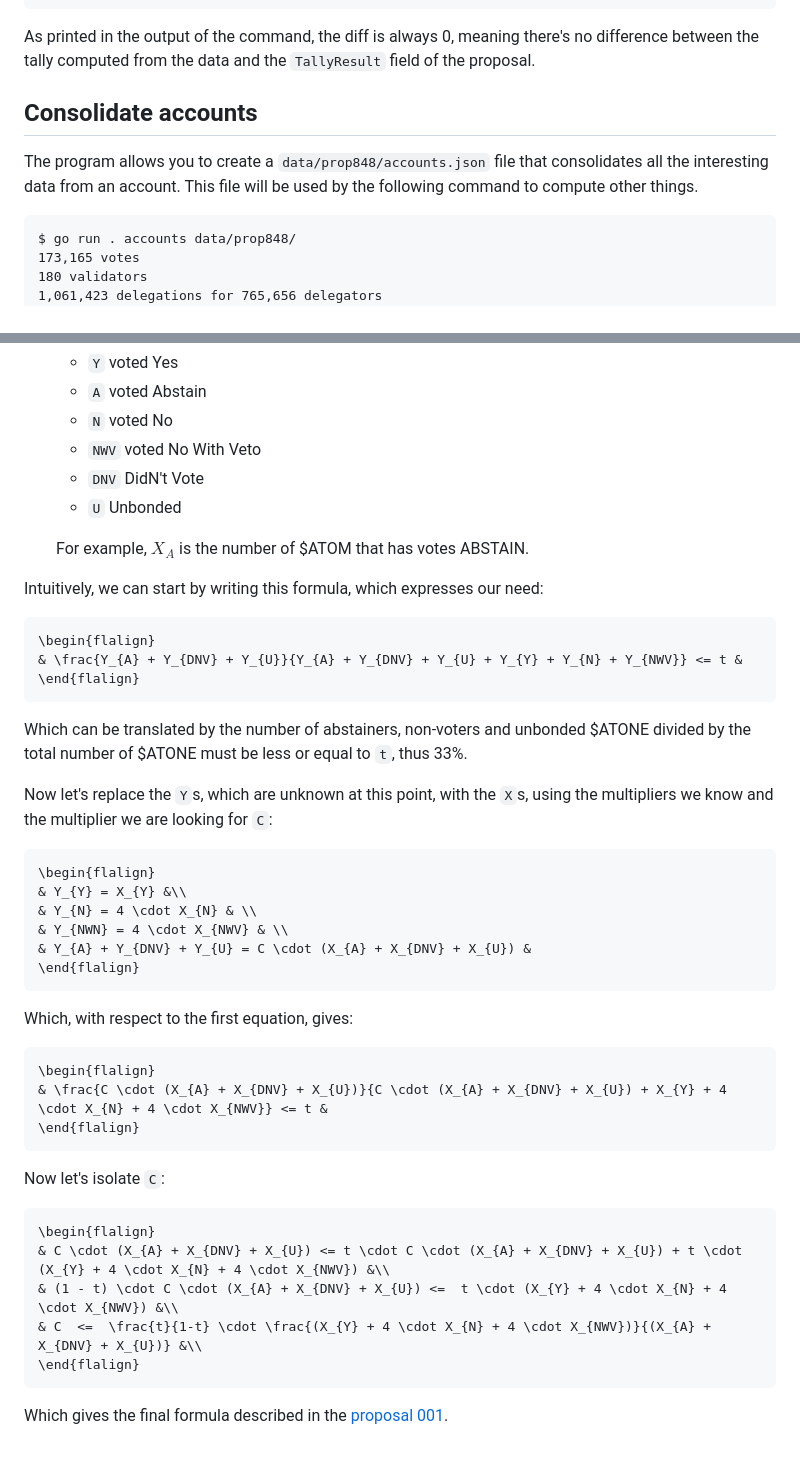
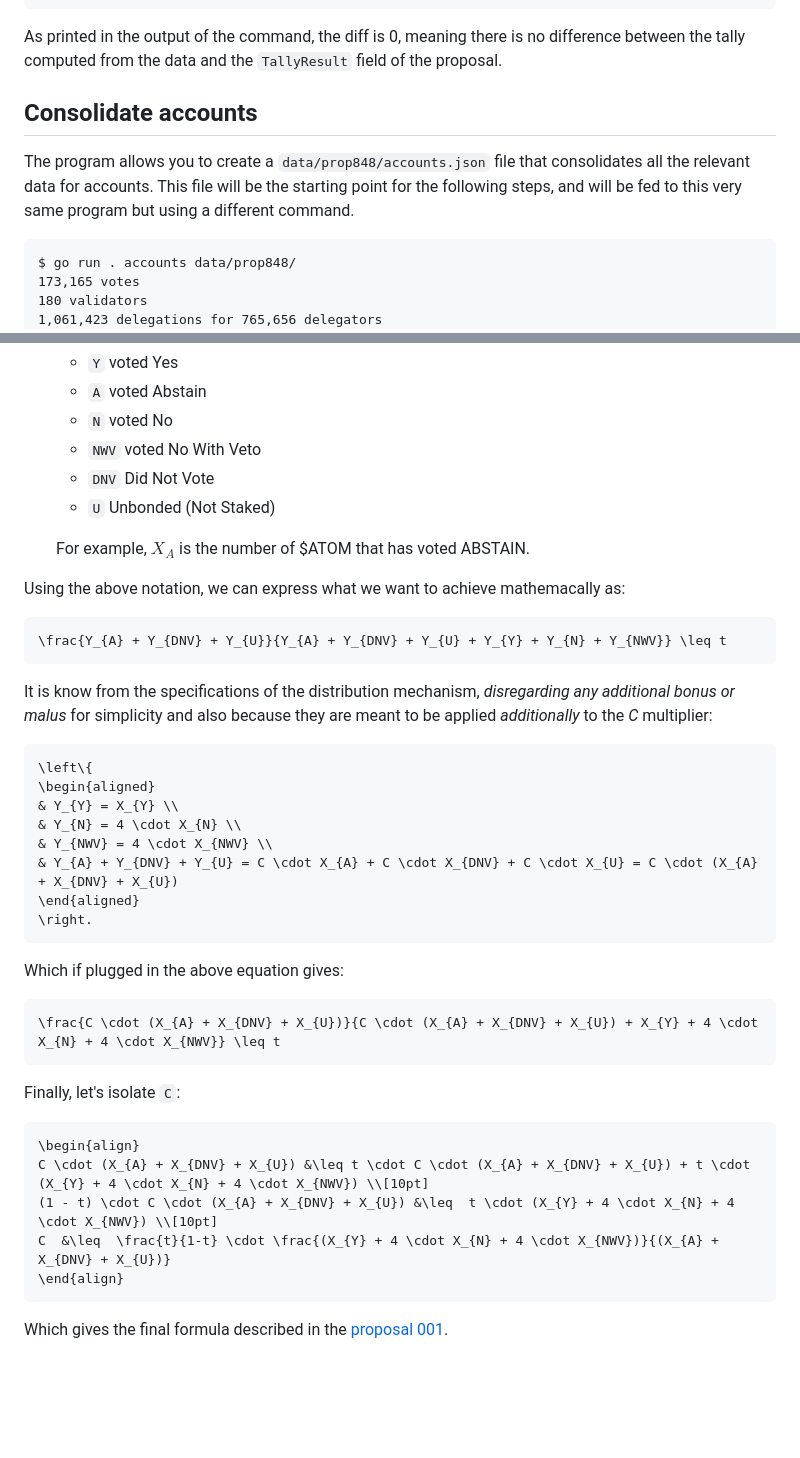
Before and after one commit to tbruyelle/genbox, a Markdown page: PROP-001.md, 2 parts joined by grey strips. Drawn GitHub-style; blank space fills up the shorter version.

````diff
--- a/PROP-001.md
+++ b/PROP-001.md
@@ -48,15 +49,16 @@ Yes percent: 0.517062127500689774
 +-----------+------------+------------+------------+------------+-------------+
 ```
 
-As printed in the output of the command, the diff is always 0, meaning there's
+As printed in the output of the command, the diff is 0, meaning there is
 no difference between the tally computed from the data and the `TallyResult`
 field of the proposal.
 
 ## Consolidate accounts
 
 The program allows you to create a `data/prop848/accounts.json` file that
-consolidates all the interesting data from an account. This file will be used
-by the following command to compute other things.
+consolidates all the relevant data for accounts. This file will be the starting
+point for the following steps, and will be fed to this very same program
+but using a different command.
 
 ```
 $ go run . accounts data/prop848/
@@ -162,47 +187,41 @@ Let's define the following variables:
     - `A` voted Abstain
     - `N` voted No
     - `NWV` voted No With Veto
-    - `DNV` DidN't Vote
-    - `U` Unbonded
+    - `DNV` Did Not Vote
+    - `U` Unbonded (Not Staked)
 
-  For example, $X_{A}$ is the number of $ATOM that has votes ABSTAIN.
+  For example, $X_{A}$ is the number of $ATOM that has voted ABSTAIN.
 
-Intuitively, we can start by writing this formula, which expresses our need:
+Using the above notation, we can express what we want to achieve mathemacally as:
 ```math
-\begin{flalign}
-& \frac{Y_{A} + Y_{DNV} + Y_{U}}{Y_{A} + Y_{DNV} + Y_{U} + Y_{Y} + Y_{N} + Y_{NWV}} <= t &
-\end{flalign}
+\frac{Y_{A} + Y_{DNV} + Y_{U}}{Y_{A} + Y_{DNV} + Y_{U} + Y_{Y} + Y_{N} + Y_{NWV}} \leq t
+```
+It is know from the specifications of the distribution mechanism, *disregarding
+any additional bonus or malus* for simplicity and also because they are meant to
+be applied *additionally* to the *C* multiplier:
+```math
+\left\{
+\begin{aligned}
+& Y_{Y} = X_{Y} \\
+& Y_{N} = 4 \cdot X_{N} \\
+& Y_{NWV} = 4 \cdot X_{NWV} \\
+& Y_{A} + Y_{DNV} + Y_{U} = C \cdot X_{A} + C \cdot X_{DNV} + C \cdot X_{U} = C \cdot (X_{A} + X_{DNV} + X_{U})
+\end{aligned}
+\right.
 ```
 
-Which can be translated by the number of abstainers, non-voters and unbonded
-$ATONE divided by the total number of $ATONE must be less or equal to `t`, thus
-33%.
-
-Now let's replace the `Y`s, which are unknown at this point, with the `X`s,
-using the multipliers we know and the multiplier we are looking for `C`:
+Which if plugged in the above equation gives:
 ```math
-\begin{flalign}
-& Y_{Y} = X_{Y} &\\
-& Y_{N} = 4 \cdot X_{N} & \\
-& Y_{NWN} = 4 \cdot X_{NWV} & \\
-& Y_{A} + Y_{DNV} + Y_{U} = C \cdot (X_{A} + X_{DNV} + X_{U}) &
-\end{flalign}
+\frac{C \cdot (X_{A} + X_{DNV} + X_{U})}{C \cdot (X_{A} + X_{DNV} + X_{U}) + X_{Y} + 4 \cdot X_{N} + 4 \cdot X_{NWV}} \leq t
 ```
 
-Which, with respect to the first equation, gives:
+Finally, let's isolate `C`:
 ```math
-\begin{flalign}
-& \frac{C \cdot (X_{A} + X_{DNV} + X_{U})}{C \cdot (X_{A} + X_{DNV} + X_{U}) + X_{Y} + 4 \cdot X_{N} + 4 \cdot X_{NWV}} <= t &
-\end{flalign}
-```
-
-Now let's isolate `C`:
-```math
-\begin{flalign}
-& C \cdot (X_{A} + X_{DNV} + X_{U}) <= t \cdot C \cdot (X_{A} + X_{DNV} + X_{U}) + t \cdot (X_{Y} + 4 \cdot X_{N} + 4 \cdot X_{NWV}) &\\
-& (1 - t) \cdot C \cdot (X_{A} + X_{DNV} + X_{U}) <=  t \cdot (X_{Y} + 4 \cdot X_{N} + 4 \cdot X_{NWV}) &\\
-& C  <=  \frac{t}{1-t} \cdot \frac{(X_{Y} + 4 \cdot X_{N} + 4 \cdot X_{NWV})}{(X_{A} + X_{DNV} + X_{U})} &\\
-\end{flalign}
+\begin{align}
+C \cdot (X_{A} + X_{DNV} + X_{U}) &\leq t \cdot C \cdot (X_{A} + X_{DNV} + X_{U}) + t \cdot (X_{Y} + 4 \cdot X_{N} + 4 \cdot X_{NWV}) \\[10pt]
+(1 - t) \cdot C \cdot (X_{A} + X_{DNV} + X_{U}) &\leq  t \cdot (X_{Y} + 4 \cdot X_{N} + 4 \cdot X_{NWV}) \\[10pt]
+C  &\leq  \frac{t}{1-t} \cdot \frac{(X_{Y} + 4 \cdot X_{N} + 4 \cdot X_{NWV})}{(X_{A} + X_{DNV} + X_{U})}
+\end{align}
 ```
 Which gives the final formula described in the [proposal 001][001].
 
````
Also changed, not shown: other parts of PROP-001.md (+65 -40 lines).
